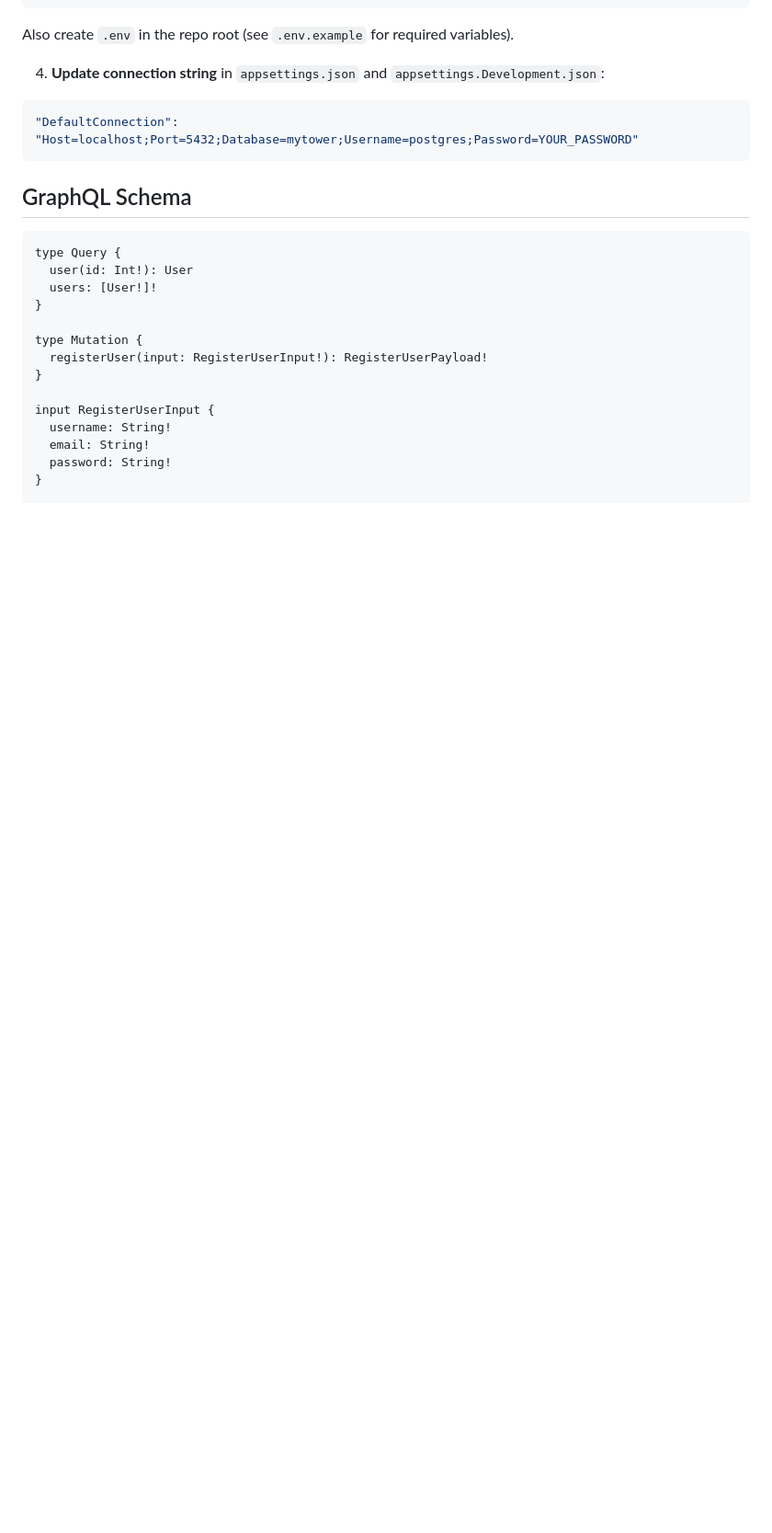
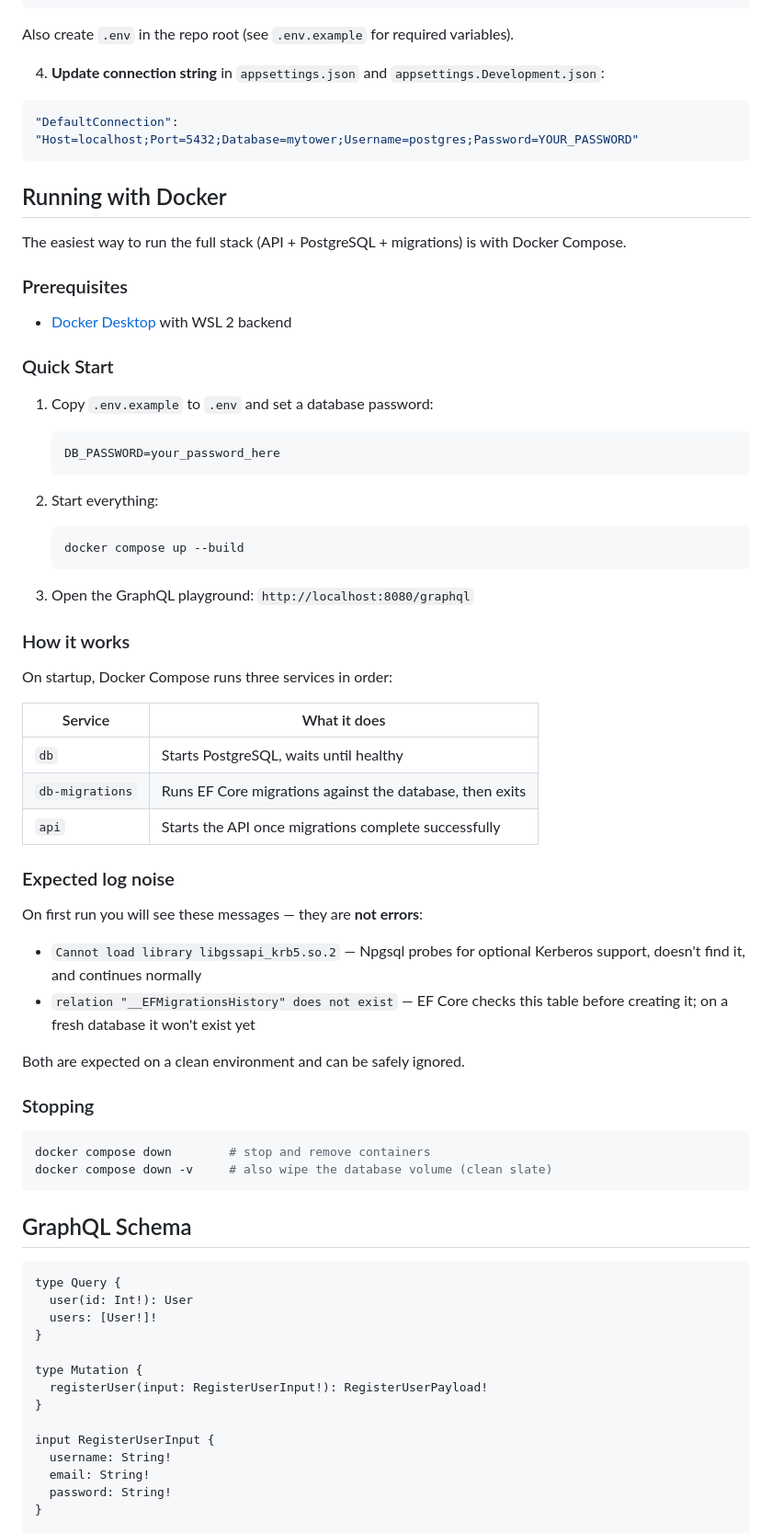
Before and after one commit to RyanShinra/MyTowerRegistration, a Markdown page: README.md, the part around the change. Shown at 92% size. GitHub-like rendering; blank space fills up the shorter version.

Commit message:
Add Docker usage section to README with startup notes
Documents quick start, service startup order, and explains expected
log noise from libgssapi and __EFMigrationsHistory on first run.

Co-Authored-By: Claude Sonnet 4.6 <noreply@anthropic.com>

````diff
--- a/README.md
+++ b/README.md
@@ -155,6 +155,53 @@ dotnet test
   "DefaultConnection": "Host=localhost;Port=5432;Database=mytower;Username=postgres;Password=YOUR_PASSWORD"
   ```
 
+## Running with Docker
+
+The easiest way to run the full stack (API + PostgreSQL + migrations) is with Docker Compose.
+
+### Prerequisites
+- [Docker Desktop](https://www.docker.com/products/docker-desktop/) with WSL 2 backend
+
+### Quick Start
+
+1. Copy `.env.example` to `.env` and set a database password:
+   ```
+   DB_PASSWORD=your_password_here
+   ```
+
+2. Start everything:
+   ```bash
+   docker compose up --build
+   ```
+
+3. Open the GraphQL playground: `http://localhost:8080/graphql`
+
+### How it works
+
+On startup, Docker Compose runs three services in order:
+
+| Service | What it does |
+|---|---|
+| `db` | Starts PostgreSQL, waits until healthy |
+| `db-migrations` | Runs EF Core migrations against the database, then exits |
+| `api` | Starts the API once migrations complete successfully |
+
+### Expected log noise
+
+On first run you will see these messages — they are **not errors**:
+
+- `Cannot load library libgssapi_krb5.so.2` — Npgsql probes for optional Kerberos support, doesn't find it, and continues normally
+- `relation "__EFMigrationsHistory" does not exist` — EF Core checks this table before creating it; on a fresh database it won't exist yet
+
+Both are expected on a clean environment and can be safely ignored.
+
+### Stopping
+
+```bash
+docker compose down        # stop and remove containers
+docker compose down -v     # also wipe the database volume (clean slate)
+```
+
 ## GraphQL Schema
 
 ```graphql
````
